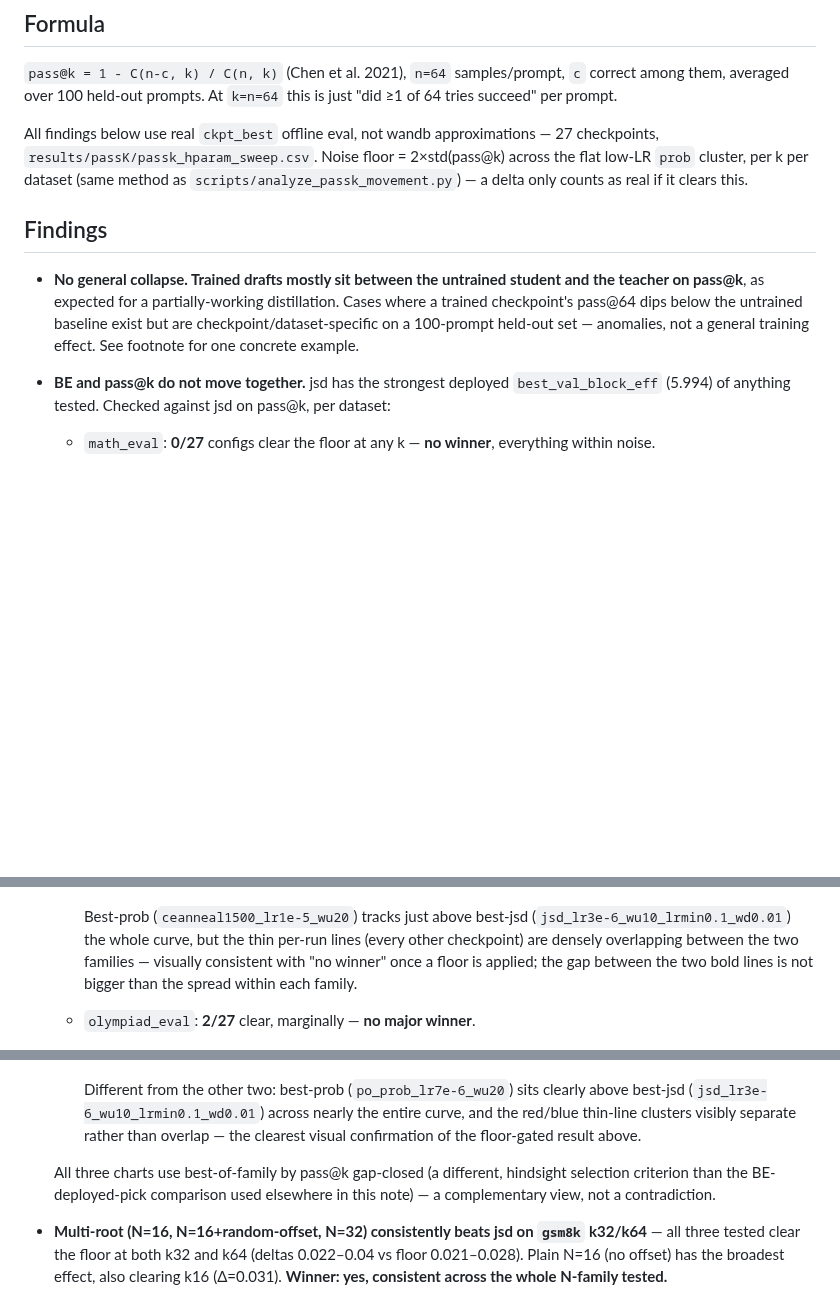
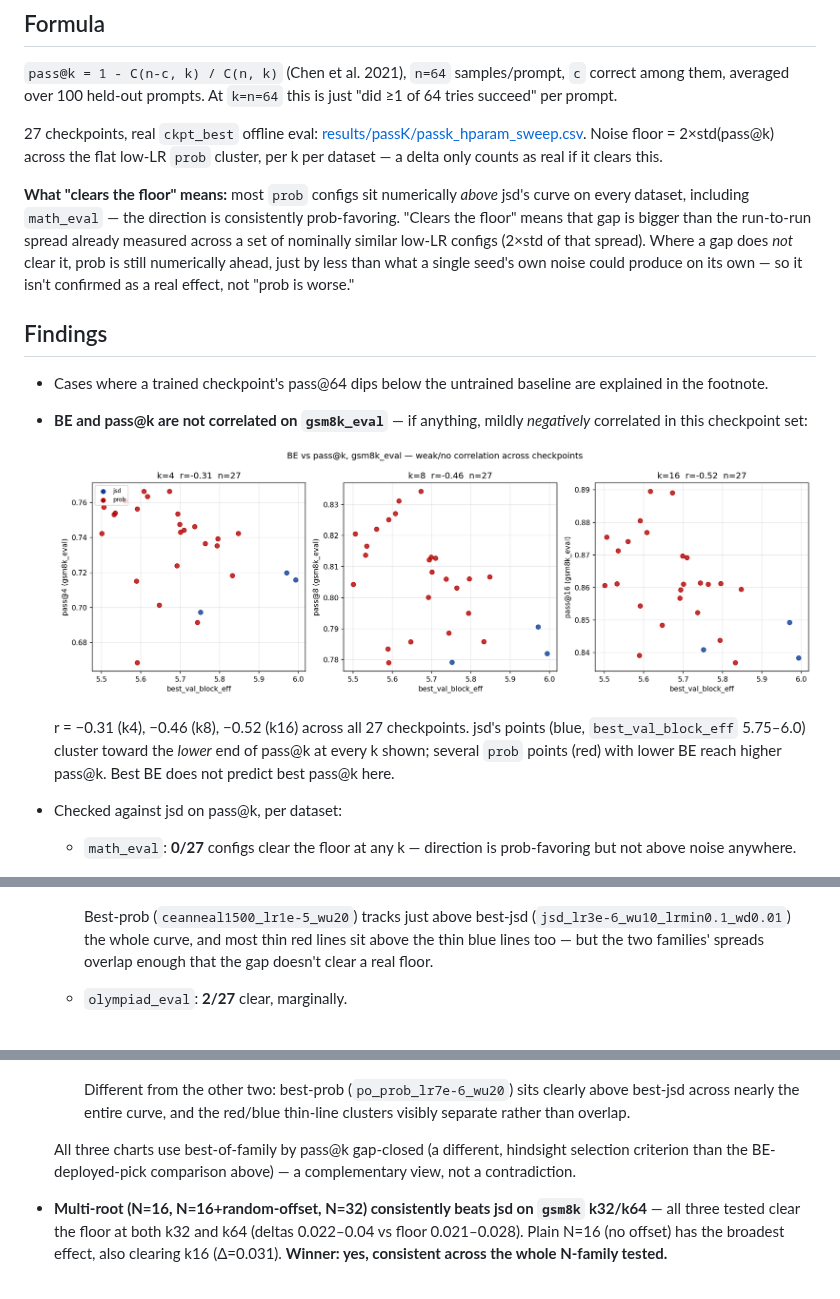
Before and after one commit to Rmuk655/Distill-Spec-Research, a Markdown page: notes/passk_prob_vs_jsd_research_note.md, 3 parts joined by grey strips. GitHub-like rendering; pictures changed too: results/passK/be_vs_passk_gsm8k_eval.png (added); blank space fills up the shorter version.

Commit message:
docs(notes): rename passk_diversity_collapse -> passk_prob_vs_jsd (no collapse finding survived); replace BE-vs-passk prose with a real correlation chart; link CSV; clarify 'clears the floor'
- Renamed the note since its main finding is no longer collapse -- updated
  the one reference in hyperparam_sweep_research_report.md.
- Removed unverifiable prose framing ('BE and pass@k do not move together')
  and replaced with results/passK/be_vs_passk_gsm8k_eval.png: r=-0.31/-0.46/-0.52
  at k4/k8/k16 across 27 checkpoints -- a real, mild NEGATIVE correlation,
  not just 'uncorrelated'.
- Clarified what 'clears the floor' means: on math_eval/olympiad most prob
  configs sit numerically above jsd already (direction favors prob), the
  floor check is about whether that gap exceeds noise, not about which
  direction it points.
- Removed the 'No general collapse' framing, shortened the anomaly-case
  sentence, dropped the analyze_passk_movement.py aside, linked the CSV.

```diff
--- a/notes/passk_diversity_collapse_research_note.md
+++ b/notes/passk_prob_vs_jsd_research_note.md
@@ -6,37 +6,47 @@
 `c` correct among them, averaged over 100 held-out prompts. At `k=n=64` this
 is just "did ≥1 of 64 tries succeed" per prompt.
 
-All findings below use real `ckpt_best` offline eval, not wandb
-approximations — 27 checkpoints, `results/passK/passk_hparam_sweep.csv`.
+27 checkpoints, real `ckpt_best` offline eval:
+[results/passK/passk_hparam_sweep.csv](../results/passK/passk_hparam_sweep.csv).
 Noise floor = 2×std(pass@k) across the flat low-LR `prob` cluster, per k per
-dataset (same method as `scripts/analyze_passk_movement.py`) — a delta only
-counts as real if it clears this.
+dataset — a delta only counts as real if it clears this.
+
+**What "clears the floor" means:** most `prob` configs sit numerically
+*above* jsd's curve on every dataset, including `math_eval` — the direction
+is consistently prob-favoring. "Clears the floor" means that gap is bigger
+than the run-to-run spread already measured across a set of nominally
+similar low-LR configs (2×std of that spread). Where a gap does *not*
+clear it, prob is still numerically ahead, just by less than what a single
+seed's own noise could produce on its own — so it isn't confirmed as a
+real effect, not "prob is worse."
 
 ## Findings
 
-- **No general collapse. Trained drafts mostly sit between the untrained
-  student and the teacher on pass@k**, as expected for a partially-working
-  distillation. Cases where a trained checkpoint's pass@64 dips below the
-  untrained baseline exist but are checkpoint/dataset-specific on a
-  100-prompt held-out set — anomalies, not a general training effect. See
-  footnote for one concrete example.
+- Cases where a trained checkpoint's pass@64 dips below the untrained
+  baseline are explained in the footnote.
 
-- **BE and pass@k do not move together.** jsd has the strongest deployed
-  `best_val_block_eff` (5.994) of anything tested. Checked against jsd on
-  pass@k, per dataset:
-  - `math_eval`: **0/27** configs clear the floor at any k — **no winner**,
-    everything within noise.
+- **BE and pass@k are not correlated on `gsm8k_eval`** — if anything,
+  mildly *negatively* correlated in this checkpoint set:
+
+  ![BE vs pass@k, gsm8k_eval](../results/passK/be_vs_passk_gsm8k_eval.png)
+
+  r = −0.31 (k4), −0.46 (k8), −0.52 (k16) across all 27 checkpoints. jsd's
+  points (blue, `best_val_block_eff` 5.75–6.0) cluster toward the *lower*
+  end of pass@k at every k shown; several `prob` points (red) with lower BE
+  reach higher pass@k. Best BE does not predict best pass@k here.
+
+- Checked against jsd on pass@k, per dataset:
+  - `math_eval`: **0/27** configs clear the floor at any k — direction is
+    prob-favoring but not above noise anywhere.
 
     ![pass@k, every checkpoint, math_eval](../results/passK/passk_curves_all_math_eval.png)
 
     Best-prob (`ceanneal1500_lr1e-5_wu20`) tracks just above best-jsd
-    (`jsd_lr3e-6_wu10_lrmin0.1_wd0.01`) the whole curve, but the thin
-    per-run lines (every other checkpoint) are densely overlapping between
-    the two families — visually consistent with "no winner" once a floor
-    is applied; the gap between the two bold lines is not bigger than the
-    spread within each family.
+    (`jsd_lr3e-6_wu10_lrmin0.1_wd0.01`) the whole curve, and most thin
+    red lines sit above the thin blue lines too — but the two families'
+    spreads overlap enough that the gap doesn't clear a real floor.
 
-  - `olympiad_eval`: **2/27** clear, marginally — **no major winner**.
+  - `olympiad_eval`: **2/27** clear, marginally.
 
     ![pass@k, every checkpoint, olympiad_eval](../results/passK/passk_curves_all_olympiad_eval.png)
 
@@ -52,14 +61,12 @@ counts as real if it clears this.
     ![pass@k, every checkpoint, gsm8k_eval](../results/passK/passk_curves_all_gsm8k_eval.png)
 
     Different from the other two: best-prob (`po_prob_lr7e-6_wu20`) sits
-    clearly above best-jsd (`jsd_lr3e-6_wu10_lrmin0.1_wd0.01`) across
-    nearly the entire curve, and the red/blue thin-line clusters visibly
-    separate rather than overlap — the clearest visual confirmation of the
-    floor-gated result above.
+    clearly above best-jsd across nearly the entire curve, and the
+    red/blue thin-line clusters visibly separate rather than overlap.
 
   All three charts use best-of-family by pass@k gap-closed (a different,
-  hindsight selection criterion than the BE-deployed-pick comparison used
-  elsewhere in this note) — a complementary view, not a contradiction.
+  hindsight selection criterion than the BE-deployed-pick comparison
+  above) — a complementary view, not a contradiction.
 
 - **Multi-root (N=16, N=16+random-offset, N=32) consistently beats jsd on
   `gsm8k` k32/k64** — all three tested clear the floor at both k32 and k64
```
Also changed, not shown: other parts of notes/passk_prob_vs_jsd_research_note.md (+6 -6 lines), notes/hyperparam_sweep_research_report.md (+1 -1 lines).
